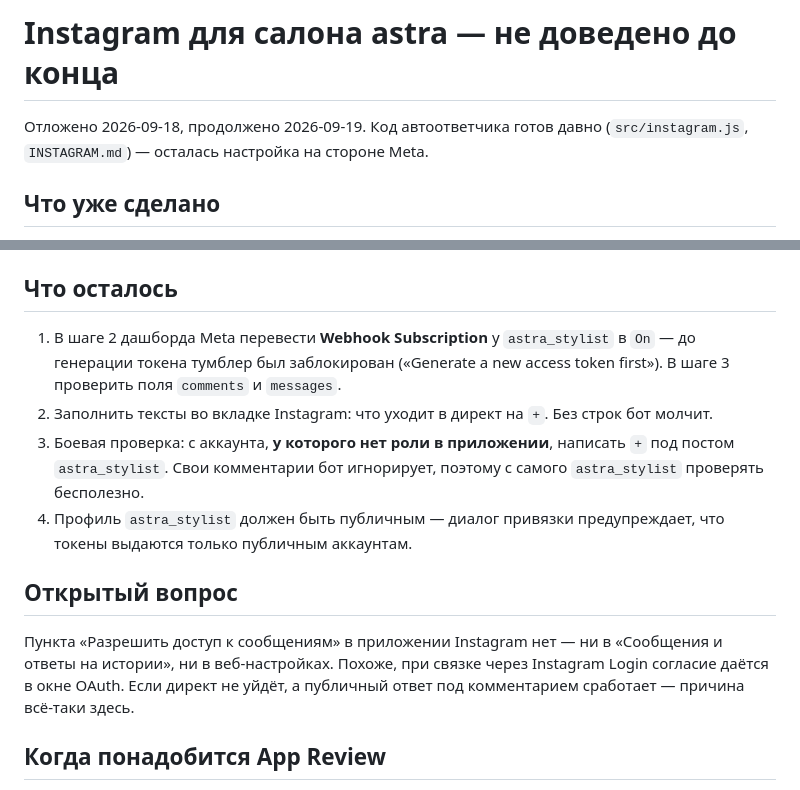
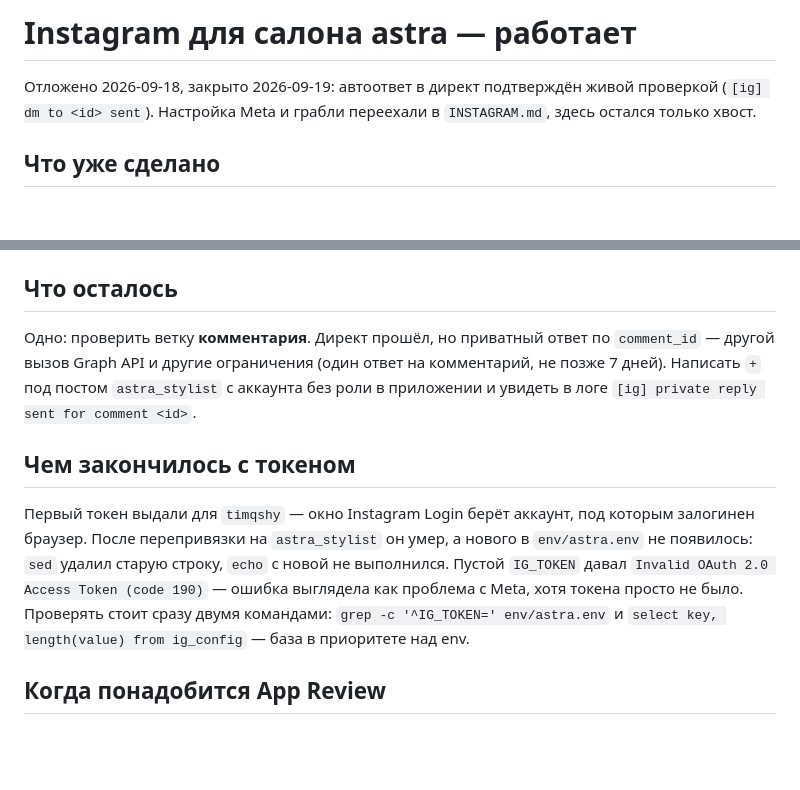
Before and after one commit to TimQshy/tg-bot-for-alb, a Markdown page: backlog/instagram-astra.md, 2 parts joined by grey strips. Rendered like a GitHub page; blank space fills up the shorter version.

Commit message:
docs: Instagram у astra отвечает, записать грабли
Автоответ в директ подтверждён живой проверкой. В INSTAGRAM.md — две
ловушки, которые стоили времени: окно Instagram Login привязывает тот
аккаунт, под которым залогинен браузер, а не приглашённого тестировщика;
токен из ig_config перебивает IG_TOKEN из env, поэтому при замене строку
в таблице надо удалять. Переключателя «Разрешить доступ к сообщениям» в
приложении больше нет — согласие даётся в окне OAuth, проверено.

Co-Authored-By: Claude Opus 5 (1M context) <noreply@anthropic.com>

```diff
--- a/backlog/instagram-astra.md
+++ b/backlog/instagram-astra.md
@@ -1,7 +1,8 @@
-# Instagram для салона astra — не доведено до конца
+# Instagram для салона astra — работает
 
-Отложено 2026-09-18, продолжено 2026-09-19. Код автоответчика готов давно
-(`src/instagram.js`, `INSTAGRAM.md`) — осталась настройка на стороне Meta.
+Отложено 2026-09-18, закрыто 2026-09-19: автоответ в директ подтверждён
+живой проверкой (`[ig] dm to <id> sent`). Настройка Meta и грабли переехали
+в `INSTAGRAM.md`, здесь остался только хвост.
 
 ## Что уже сделано
 
@@ -28,24 +29,22 @@
 
 ## Что осталось
 
-1. В шаге 2 дашборда Meta перевести **Webhook Subscription** у
-   `astra_stylist` в `On` — до генерации токена тумблер был заблокирован
-   («Generate a new access token first»). В шаге 3 проверить поля `comments`
-   и `messages`.
-2. Заполнить тексты во вкладке Instagram: что уходит в директ на `+`.
-   Без строк бот молчит.
-3. Боевая проверка: с аккаунта, **у которого нет роли в приложении**,
-   написать `+` под постом `astra_stylist`. Свои комментарии бот игнорирует,
-   поэтому с самого `astra_stylist` проверять бесполезно.
-4. Профиль `astra_stylist` должен быть публичным — диалог привязки
-   предупреждает, что токены выдаются только публичным аккаунтам.
+Одно: проверить ветку **комментария**. Директ прошёл, но приватный ответ по
+`comment_id` — другой вызов Graph API и другие ограничения (один ответ на
+комментарий, не позже 7 дней). Написать `+` под постом `astra_stylist` с
+аккаунта без роли в приложении и увидеть в логе
+`[ig] private reply sent for comment <id>`.
 
-## Открытый вопрос
+## Чем закончилось с токеном
 
-Пункта «Разрешить доступ к сообщениям» в приложении Instagram нет — ни в
-«Сообщения и ответы на истории», ни в веб-настройках. Похоже, при связке
-через Instagram Login согласие даётся в окне OAuth. Если директ не уйдёт, а
-публичный ответ под комментарием сработает — причина всё-таки здесь.
+Первый токен выдали для `timqshy` — окно Instagram Login берёт аккаунт, под
+которым залогинен браузер. После перепривязки на `astra_stylist` он умер, а
+нового в `env/astra.env` не появилось: `sed` удалил старую строку, `echo` с
+новой не выполнился. Пустой `IG_TOKEN` давал
+`Invalid OAuth 2.0 Access Token (code 190)` — ошибка выглядела как проблема
+с Meta, хотя токена просто не было. Проверять стоит сразу двумя командами:
+`grep -c '^IG_TOKEN=' env/astra.env` и `select key, length(value) from
+ig_config` — база в приоритете над env.
 
 ## Когда понадобится App Review
 
```
Also changed, not shown: INSTAGRAM.md (+17 -2 lines).
